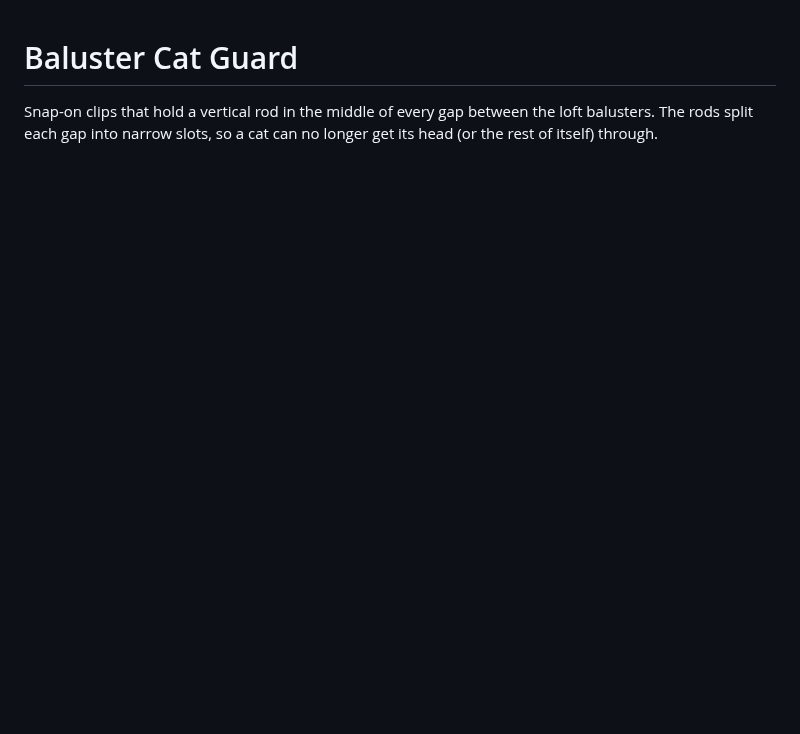
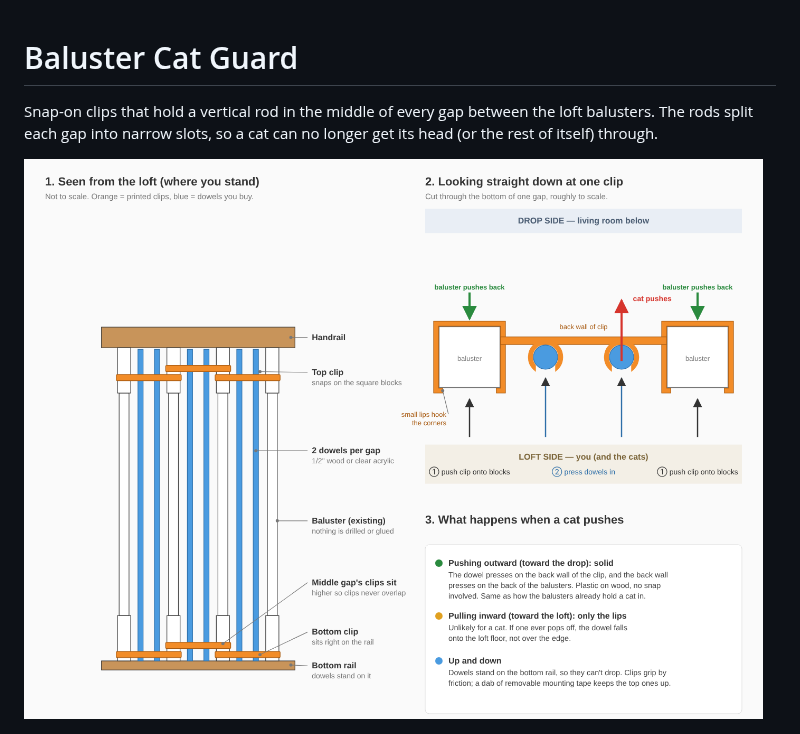
Before and after one commit to matuszeg/3d-modeling-stuff, a Markdown page: cat-baluster-guard/README.md, the part around the change. Drawn GitHub-style; pictures changed too: cat-baluster-guard/images/how_it_works.png (added); blank space fills up the shorter version.

```diff
--- a/cat-baluster-guard/README.md
+++ b/cat-baluster-guard/README.md
@@ -3,6 +3,8 @@
 Snap-on clips that hold a vertical rod in the middle of every gap between the
 loft balusters. The rods split each gap into narrow slots, so a cat can no longer get its head (or
 the rest of itself) through.
+
+![how it works](images/how_it_works.png)
 
 ![assembly](images/assembly.png)
 ![clip](images/clip.png)
```
Also changed, not shown: 2 other files.
